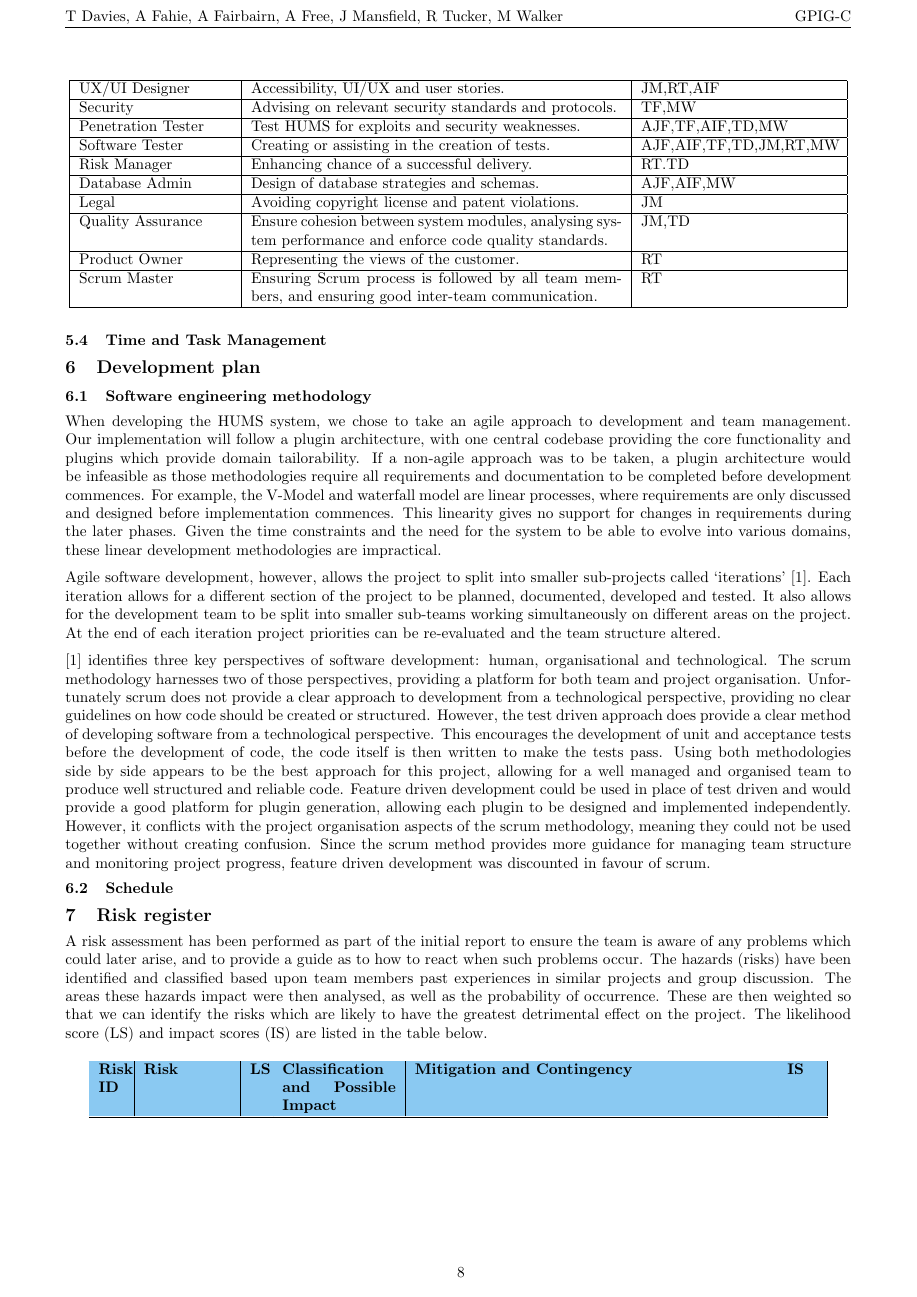
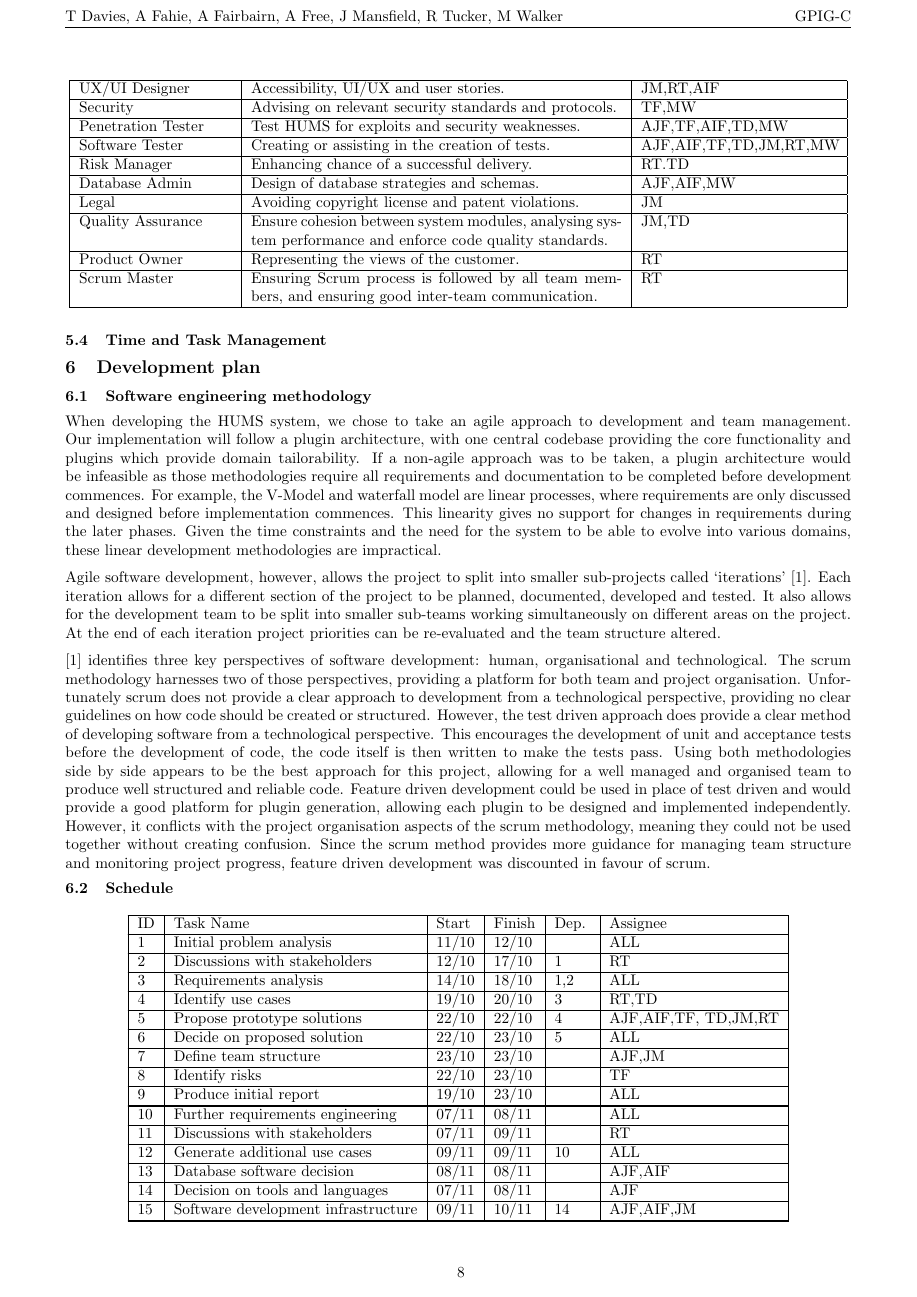
Before and after one commit to sftrabbit/gpig-c, a LaTeX document (docs/initial-report/initial-report.tex, which reads docs/initial-report/pert-table.tex): page 8 of 11 before the commit and page 8 of 12 after it. Compiled offline with pdfLaTeX.

Commit message:
Add PERT project schedule to initial report

```diff
--- /dev/null
+++ b/docs/initial-report/pert-table.tex
@@ -0,0 +1,21 @@
+\begin{longtable}{ | l | l | l | l | l | l | }
+\hline
+ID & Task Name & Start & Finish & Dep. & Assignee \\ \hline \hline
+1 & Initial problem analysis & 11/10 & 12/10 & & ALL \\ \hline
+2 & Discussions with stakeholders & 12/10 & 17/10 & 1 & RT \\ \hline
+3 & Requirements analysis & 14/10 & 18/10 & 1,2 & ALL \\ \hline
+4 & Identify use cases & 19/10 & 20/10 & 3 & RT,TD \\ \hline
+5 & Propose prototype solutions & 22/10 & 22/10 & 4 & AJF,AIF,TF, TD,JM,RT \\ \hline
+6 & Decide on proposed solution & 22/10 & 23/10 & 5 & ALL \\ \hline
+7 & Define team structure & 23/10 & 23/10 & & AJF,JM \\ \hline
+8 & Identify risks & 22/10 & 23/10 & & TF \\ \hline
+9 & Produce initial report & 19/10 & 23/10 & & ALL \\ \hline
+\hline
+10 & Further requirements engineering & 07/11 & 08/11 & & ALL \\ \hline
+11 & Discussions with stakeholders & 07/11 & 09/11 & & RT \\ \hline
+12 & Generate additional use cases & 09/11 & 09/11 & 10 & ALL \\ \hline
+13 & Database software decision & 08/11 & 08/11 & & AJF,AIF \\ \hline
+14 & Decision on tools and languages & 07/11 & 08/11 & & AJF \\ \hline
+15 & Software development infrastructure & 09/11 & 10/11 & 14 & AJF,AIF,JM \\ \hline
+\hline
+16 & Sprint planning & 10/11 & 11/11 & 11-15 & ALL \\ \hline
@@ -0,0 +44 @@
+\end{longtable}
```
Also changed, not shown: docs/initial-report/initial-report.tex (+2 -0 lines), docs/initial-report/pert-table.tex (22 more changed lines).
